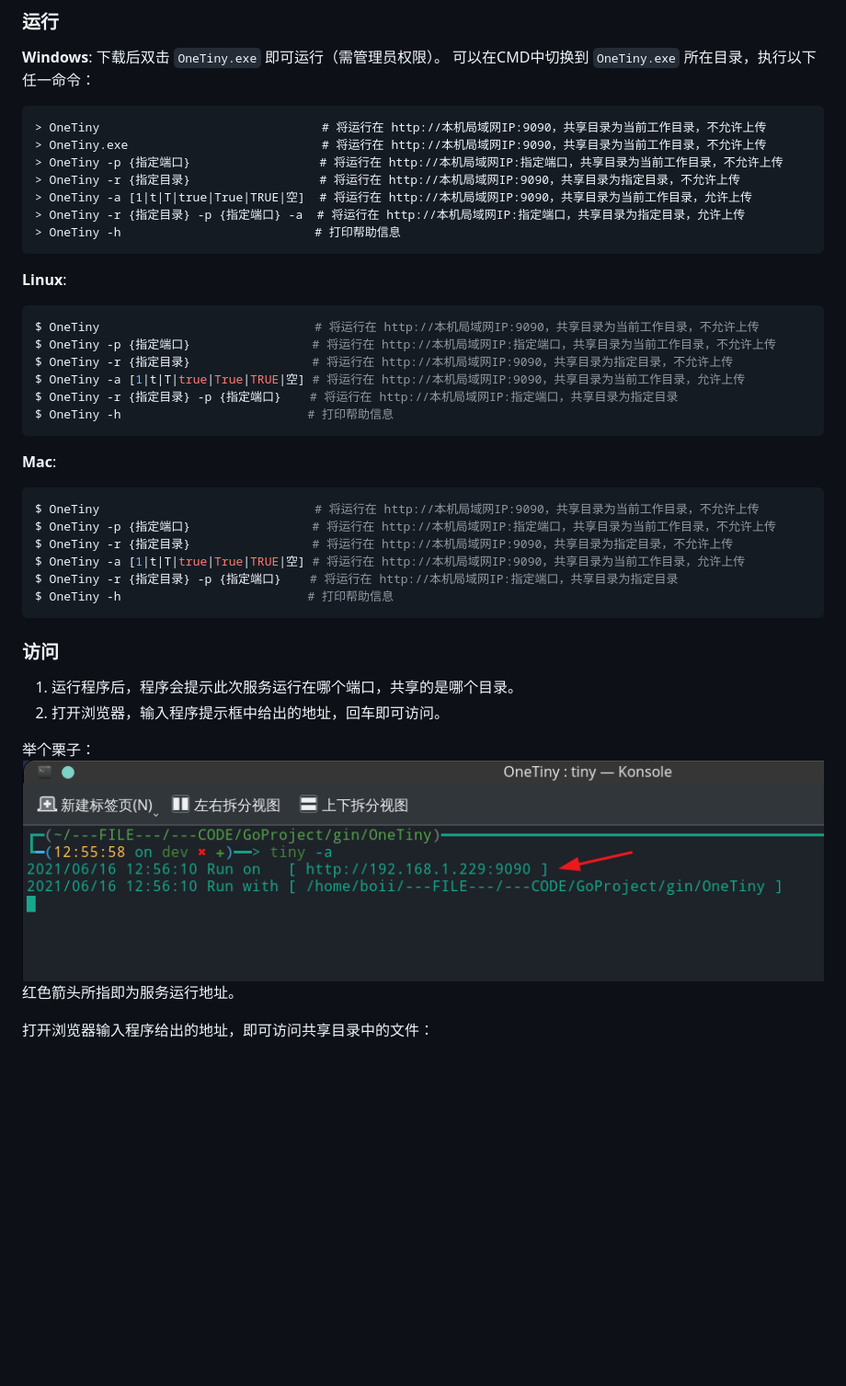
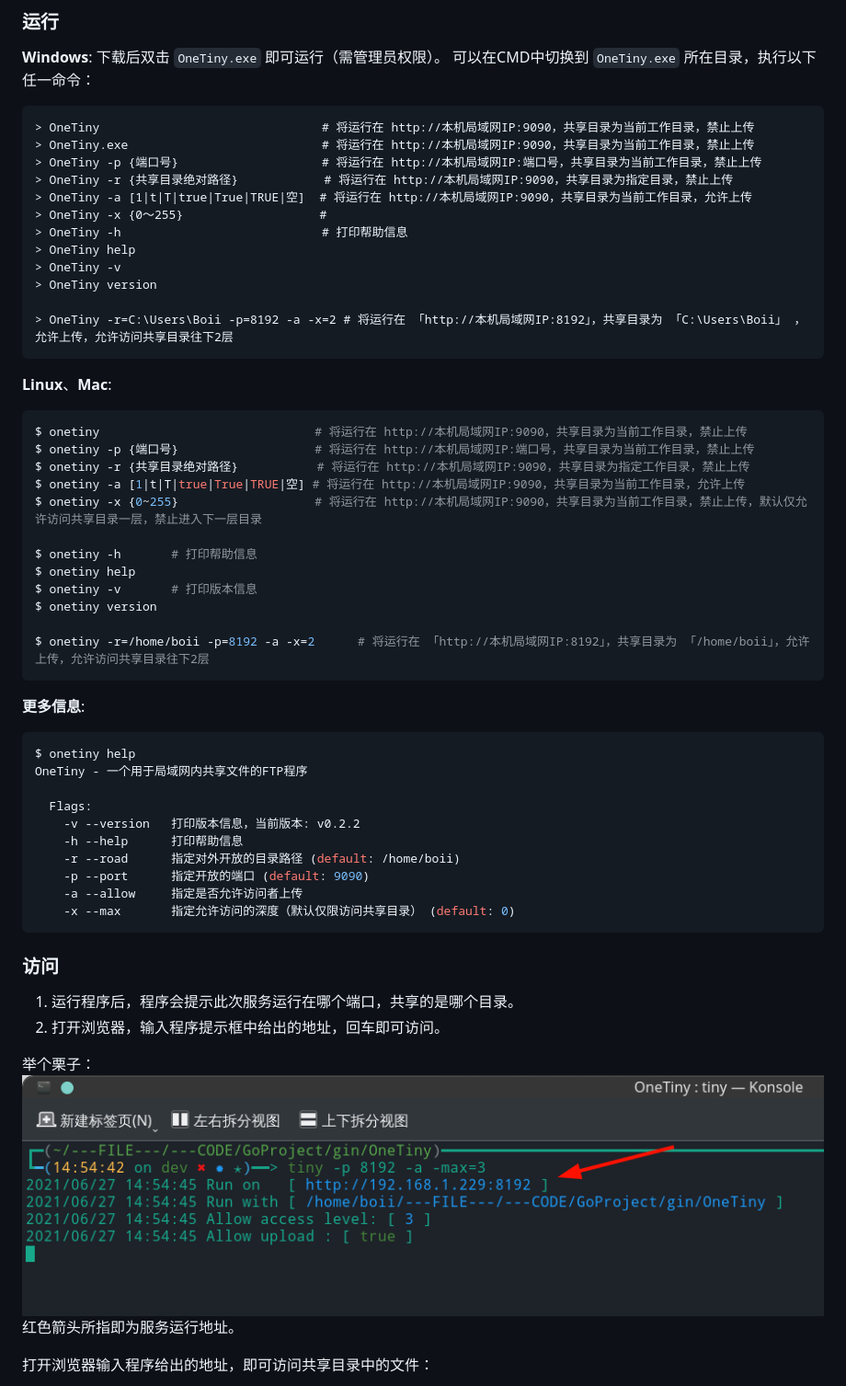
Before and after one commit to TCP404/OneTiny, a Markdown page: README.md, the part around the change printed below. Shown: that part at 92% size. Rendered like a GitHub page; pictures changed too: README/command.png; blank space fills up the shorter version.

Commit message:
Feat: 新增限制访问层级功能 Test: 新增个别文件的单元测试 Refactor: 移除原有自己编写的 color 包，引入 fatih/color、flaggy 包 Docs: 更新 README 文档

````diff
--- a/README.md
+++ b/README.md
@@ -94,33 +93,49 @@ $ go build
 下载后双击 `OneTiny.exe` 即可运行（需管理员权限）。
 可以在CMD中切换到 `OneTiny.exe` 所在目录，执行以下任一命令：
 ```cmd
-> OneTiny                               # 将运行在 http://本机局域网IP:9090，共享目录为当前工作目录，不允许上传
-> OneTiny.exe                           # 将运行在 http://本机局域网IP:9090，共享目录为当前工作目录，不允许上传
-> OneTiny -p {指定端口}                  # 将运行在 http://本机局域网IP:指定端口，共享目录为当前工作目录，不允许上传
-> OneTiny -r {指定目录}                  # 将运行在 http://本机局域网IP:9090，共享目录为指定目录，不允许上传
+> OneTiny                               # 将运行在 http://本机局域网IP:9090，共享目录为当前工作目录，禁止上传
+> OneTiny.exe                           # 将运行在 http://本机局域网IP:9090，共享目录为当前工作目录，禁止上传
+> OneTiny -p {端口号}                    # 将运行在 http://本机局域网IP:端口号，共享目录为当前工作目录，禁止上传
+> OneTiny -r {共享目录绝对路径}            # 将运行在 http://本机局域网IP:9090，共享目录为指定目录，禁止上传
 > OneTiny -a [1|t|T|true|True|TRUE|空]  # 将运行在 http://本机局域网IP:9090，共享目录为当前工作目录，允许上传
-> OneTiny -r {指定目录} -p {指定端口} -a  # 将运行在 http://本机局域网IP:指定端口，共享目录为指定目录，允许上传
-> OneTiny -h                           # 打印帮助信息
+> OneTiny -x {0～255}                   #
+> OneTiny -h                            # 打印帮助信息
+> OneTiny help
+> OneTiny -v
+> OneTiny version
+
+> OneTiny -r=C:\Users\Boii -p=8192 -a -x=2 # 将运行在 「http://本机局域网IP:8192」，共享目录为 「C:\Users\Boii」 ，允许上传，允许访问共享目录往下2层
 ```
 
-**Linux**:
+**Linux**、**Mac**:
 ```bash
-$ OneTiny                              # 将运行在 http://本机局域网IP:9090，共享目录为当前工作目录，不允许上传
-$ OneTiny -p {指定端口}                 # 将运行在 http://本机局域网IP:指定端口，共享目录为当前工作目录，不允许上传
-$ OneTiny -r {指定目录}                 # 将运行在 http://本机局域网IP:9090，共享目录为指定目录，不允许上传
-$ OneTiny -a [1|t|T|true|True|TRUE|空] # 将运行在 http://本机局域网IP:9090，共享目录为当前工作目录，允许上传
-$ OneTiny -r {指定目录} -p {指定端口}    # 将运行在 http://本机局域网IP:指定端口，共享目录为指定目录
-$ OneTiny -h                          # 打印帮助信息
+$ onetiny                              # 将运行在 http://本机局域网IP:9090，共享目录为当前工作目录，禁止上传
+$ onetiny -p {端口号}                   # 将运行在 http://本机局域网IP:端口号，共享目录为当前工作目录，禁止上传
+$ onetiny -r {共享目录绝对路径}           # 将运行在 http://本机局域网IP:9090，共享目录为指定工作目录，禁止上传
+$ onetiny -a [1|t|T|true|True|TRUE|空] # 将运行在 http://本机局域网IP:9090，共享目录为当前工作目录，允许上传
+$ onetiny -x {0~255}                   # 将运行在 http://本机局域网IP:9090，共享目录为当前工作目录，禁止上传，默认仅允许访问共享目录一层，禁止进入下一层目录
+
+$ onetiny -h       # 打印帮助信息
+$ onetiny help
+$ onetiny -v       # 打印版本信息
+$ onetiny version
+
+$ onetiny -r=/home/boii -p=8192 -a -x=2      # 将运行在 「http://本机局域网IP:8192」，共享目录为 「/home/boii」，允许上传，允许访问共享目录往下2层
 ```
 
-**Mac**:
+
+**更多信息**:
 ```bash
-$ OneTiny                              # 将运行在 http://本机局域网IP:9090，共享目录为当前工作目录，不允许上传
-$ OneTiny -p {指定端口}                 # 将运行在 http://本机局域网IP:指定端口，共享目录为当前工作目录，不允许上传
-$ OneTiny -r {指定目录}                 # 将运行在 http://本机局域网IP:9090，共享目录为指定目录，不允许上传
-$ OneTiny -a [1|t|T|true|True|TRUE|空] # 将运行在 http://本机局域网IP:9090，共享目录为当前工作目录，允许上传
-$ OneTiny -r {指定目录} -p {指定端口}    # 将运行在 http://本机局域网IP:指定端口，共享目录为指定目录
-$ OneTiny -h                          # 打印帮助信息
+$ onetiny help
+OneTiny - 一个用于局域网内共享文件的FTP程序
+
+  Flags:
+    -v --version   打印版本信息，当前版本: v0.2.2
+    -h --help      打印帮助信息
+    -r --road      指定对外开放的目录路径 (default: /home/boii)
+    -p --port      指定开放的端口 (default: 9090)
+    -a --allow     指定是否允许访问者上传
+    -x --max       指定允许访问的深度（默认仅限访问共享目录） (default: 0)
 ```
 
 ### 访问
````
Also changed, not shown: other parts of README.md (+13 -44 lines), 13 other files.
